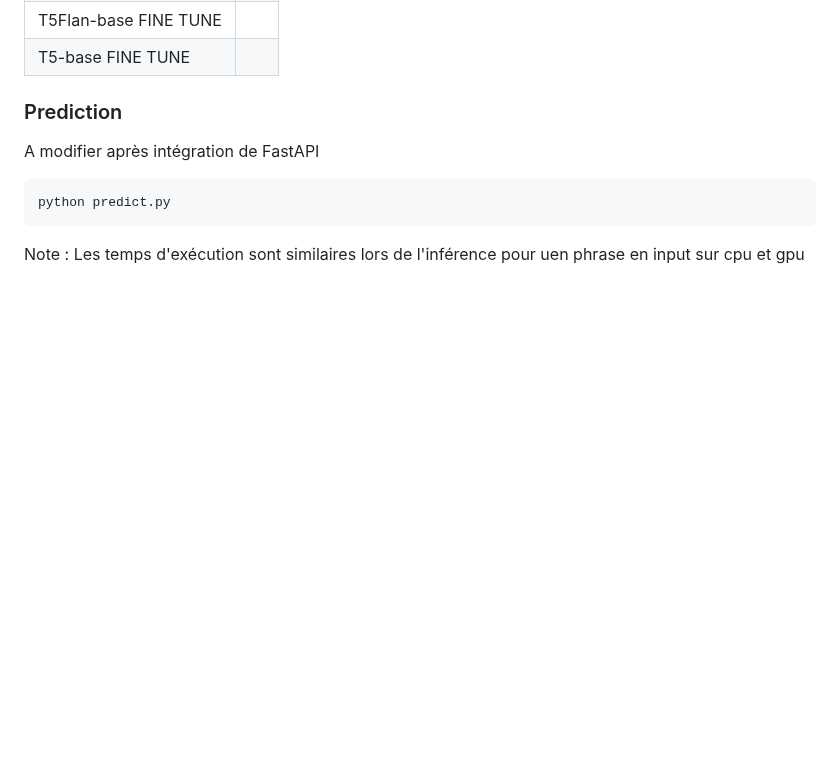
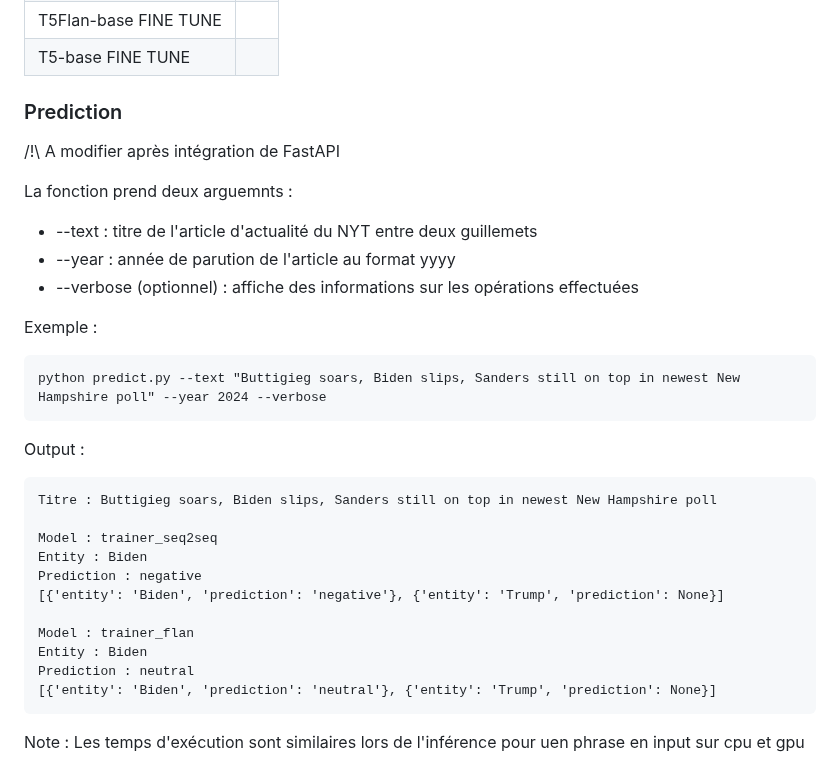
Before and after one commit to vekuaana/nyt_news_apis, a Markdown page: ml/README.md, the part around the change. Drawn GitHub-style; blank space fills up the shorter version.

````diff
--- a/ml/README.md
+++ b/ml/README.md
@@ -66,8 +66,31 @@ La métrique d'évaluation choisie est la f1. Elle est particulièrement utilis
 | T5Flan-base FINE TUNE  |     |
 | T5-base FINE TUNE  |     |
 ### Prediction
-A modifier après intégration de FastAPI
-```python
-python predict.py
+/!\  A modifier après intégration de FastAPI
+
+La fonction prend deux arguemnts :
+* --text : titre de l'article d'actualité du NYT entre deux guillemets
+* --year : année de parution de l'article au format yyyy
+* --verbose (optionnel) : affiche des informations sur les opérations effectuées
+
+Exemple :
 ```
+python predict.py --text "Buttigieg soars, Biden slips, Sanders still on top in newest New Hampshire poll" --year 2024 --verbose
+```
+
+Output :
+```
+Titre : Buttigieg soars, Biden slips, Sanders still on top in newest New Hampshire poll
+
+Model : trainer_seq2seq
+Entity : Biden
+Prediction : negative
+[{'entity': 'Biden', 'prediction': 'negative'}, {'entity': 'Trump', 'prediction': None}]
+
+Model : trainer_flan
+Entity : Biden
+Prediction : neutral
+[{'entity': 'Biden', 'prediction': 'neutral'}, {'entity': 'Trump', 'prediction': None}]
+```
+
 Note : Les temps d'exécution sont similaires lors de l'inférence pour uen phrase en input sur cpu et gpu
````
